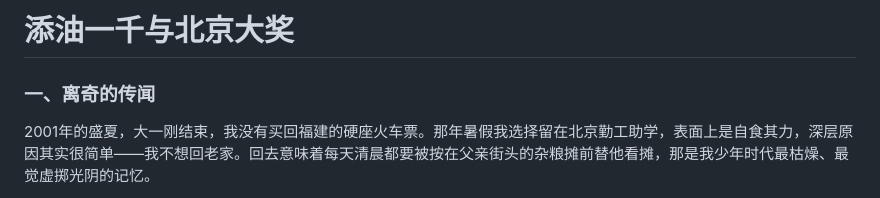
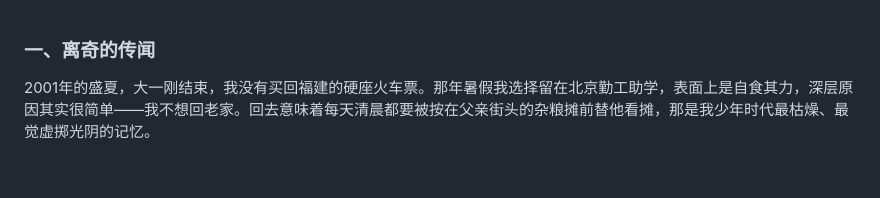
Before and after one commit to freeuion/fulion-blog, a Markdown page: articles/articles/thousand-yuan-vow.md, the part around the change. Rendered like a GitHub page; blank space fills up the shorter version.

Commit message:
Remove title from thousand-yuan-vow.md
Removed the title from the markdown file and kept the content.

```diff
--- a/articles/2026-10-10-添油一千与北京大奖.md
+++ b/articles/articles/thousand-yuan-vow.md
@@ -1,5 +1,3 @@
-# 添油一千与北京大奖
-
 ### 一、离奇的传闻
 
 2001年的盛夏，大一刚结束，我没有买回福建的硬座火车票。那年暑假我选择留在北京勤工助学，表面上是自食其力，深层原因其实很简单——我不想回老家。回去意味着每天清晨都要被按在父亲街头的杂粮摊前替他看摊，那是我少年时代最枯燥、最觉虚掷光阴的记忆。
```
